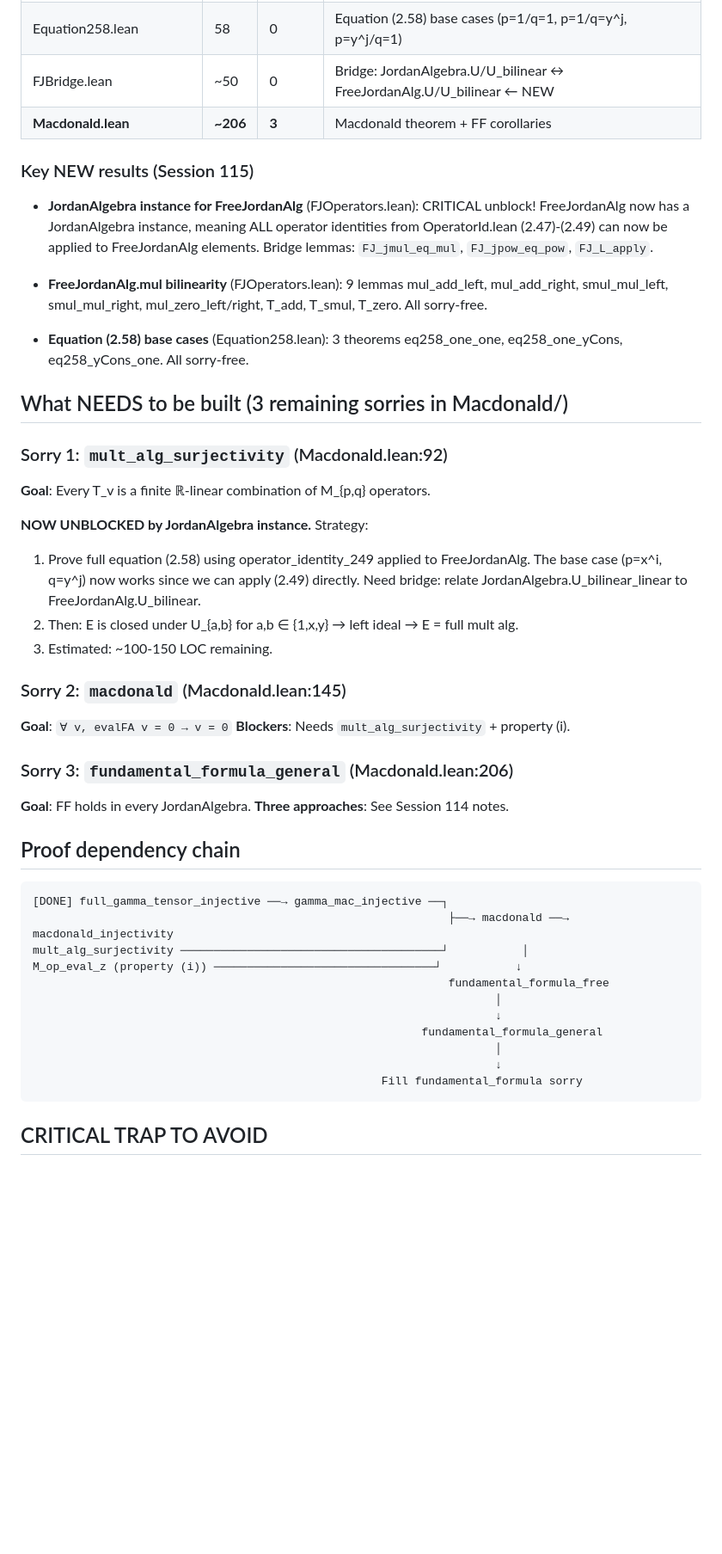
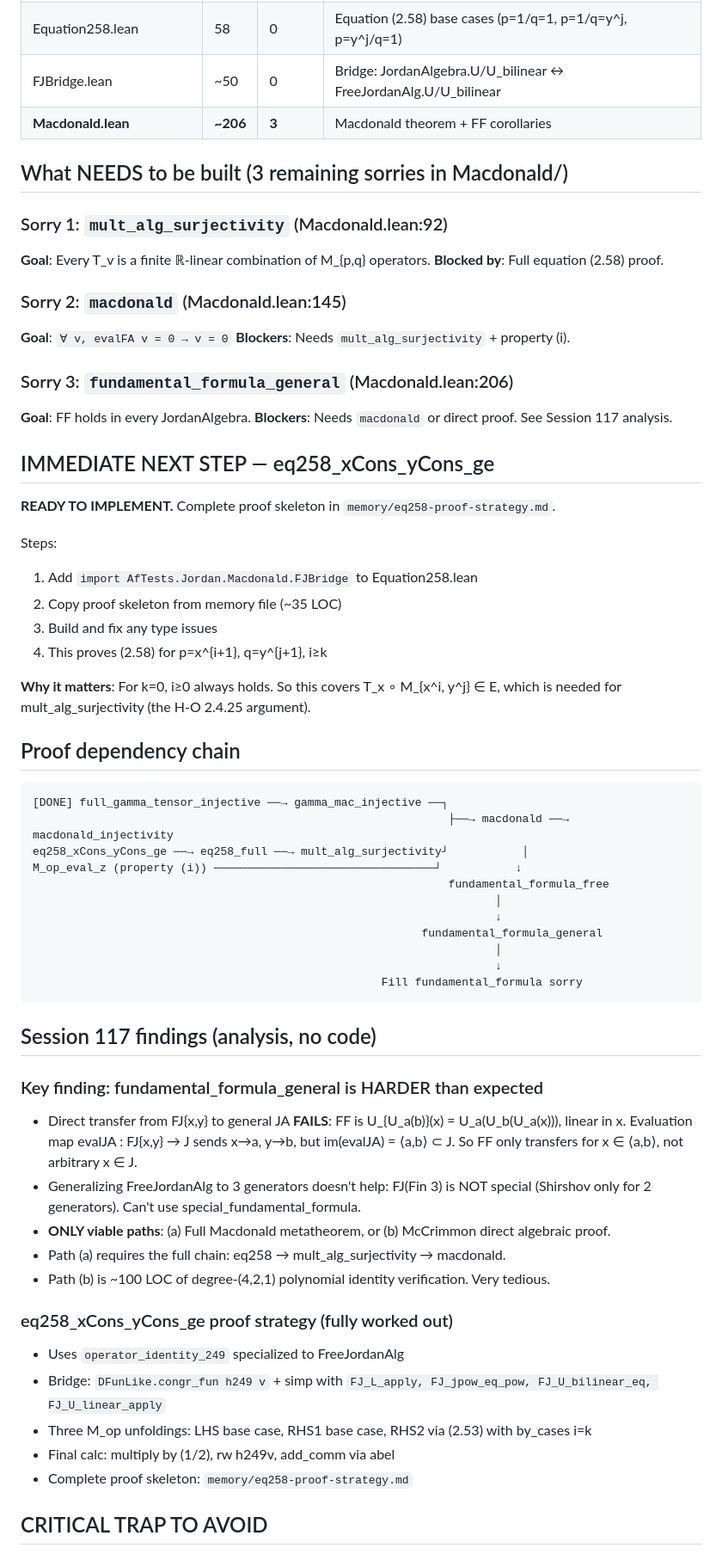
Before and after one commit to tobiasosborne/af-tests, a Markdown page: HANDOFF.md, the part around one of its changes. Shown at 86% size. Drawn GitHub-style; blank space fills up the shorter version.

````diff
--- a/HANDOFF.md
+++ b/HANDOFF.md
@@ -28,35 +28,15 @@
 | TensorSetup.lean | 179 | 0 | FA, FA3, evalFA, gamma_elem, gamma_mac (correct gamma) |
 | GammaInjectivity.lean | ~335 | **0** | full_gamma_tensor, encode_word, z-separator, **ALL PROVED** |
 | Equation258.lean | 58 | 0 | Equation (2.58) base cases (p=1/q=1, p=1/q=y^j, p=y^j/q=1) |
-| FJBridge.lean | ~50 | 0 | Bridge: JordanAlgebra.U/U_bilinear ↔ FreeJordanAlg.U/U_bilinear ← NEW |
+| FJBridge.lean | ~50 | 0 | Bridge: JordanAlgebra.U/U_bilinear ↔ FreeJordanAlg.U/U_bilinear |
 | **Macdonald.lean** | **~206** | **3** | Macdonald theorem + FF corollaries |
-
-### Key NEW results (Session 115)
-
-- **JordanAlgebra instance for FreeJordanAlg** (FJOperators.lean): CRITICAL unblock!
-  FreeJordanAlg now has a JordanAlgebra instance, meaning ALL operator identities
-  from OperatorId.lean (2.47)-(2.49) can now be applied to FreeJordanAlg elements.
-  Bridge lemmas: `FJ_jmul_eq_mul`, `FJ_jpow_eq_pow`, `FJ_L_apply`.
-
-- **FreeJordanAlg.mul bilinearity** (FJOperators.lean): 9 lemmas
-  mul_add_left, mul_add_right, smul_mul_left, smul_mul_right, mul_zero_left/right,
-  T_add, T_smul, T_zero. All sorry-free.
-
-- **Equation (2.58) base cases** (Equation258.lean): 3 theorems
-  eq258_one_one, eq258_one_yCons, eq258_yCons_one. All sorry-free.
 
 ## What NEEDS to be built (3 remaining sorries in Macdonald/)
 
 ### Sorry 1: `mult_alg_surjectivity` (Macdonald.lean:92)
 
 **Goal**: Every T_v is a finite ℝ-linear combination of M_{p,q} operators.
-
-**NOW UNBLOCKED by JordanAlgebra instance.** Strategy:
-1. Prove full equation (2.58) using operator_identity_249 applied to FreeJordanAlg.
-   The base case (p=x^i, q=y^j) now works since we can apply (2.49) directly.
-   Need bridge: relate JordanAlgebra.U_bilinear_linear to FreeJordanAlg.U_bilinear.
-2. Then: E is closed under U_{a,b} for a,b ∈ {1,x,y} → left ideal → E = full mult alg.
-3. Estimated: ~100-150 LOC remaining.
+**Blocked by**: Full equation (2.58) proof.
 
 ### Sorry 2: `macdonald` (Macdonald.lean:145)
 
@@ -66,14 +46,27 @@
 ### Sorry 3: `fundamental_formula_general` (Macdonald.lean:206)
 
 **Goal**: FF holds in every JordanAlgebra.
-**Three approaches**: See Session 114 notes.
+**Blockers**: Needs `macdonald` or direct proof. See Session 117 analysis.
+
+## IMMEDIATE NEXT STEP — eq258_xCons_yCons_ge
+
+**READY TO IMPLEMENT.** Complete proof skeleton in `memory/eq258-proof-strategy.md`.
+
+Steps:
+1. Add `import AfTests.Jordan.Macdonald.FJBridge` to Equation258.lean
+2. Copy proof skeleton from memory file (~35 LOC)
+3. Build and fix any type issues
+4. This proves (2.58) for p=x^{i+1}, q=y^{j+1}, i≥k
+
+**Why it matters**: For k=0, i≥0 always holds. So this covers T_x ∘ M_{x^i, y^j} ∈ E,
+which is needed for mult_alg_surjectivity (the H-O 2.4.25 argument).
 
 ## Proof dependency chain
 
 ```
 [DONE] full_gamma_tensor_injective ──→ gamma_mac_injective ──┐
                                                               ├──→ macdonald ──→ macdonald_injectivity
-mult_alg_surjectivity ───────────────────────────────────────┘           │
+eq258_xCons_yCons_ge ──→ eq258_full ──→ mult_alg_surjectivity┘           │
 M_op_eval_z (property (i)) ─────────────────────────────────┘           ↓
                                                               fundamental_formula_free
                                                                      │
@@ -83,6 +76,25 @@ M_op_eval_z (property (i)) ─────────────────
                                                                      ↓
                                                     Fill fundamental_formula sorry
 ```
+
+## Session 117 findings (analysis, no code)
+
+### Key finding: fundamental_formula_general is HARDER than expected
+- Direct transfer from FJ{x,y} to general JA **FAILS**: FF is U_{U_a(b)}(x) = U_a(U_b(U_a(x))),
+  linear in x. Evaluation map evalJA : FJ{x,y} → J sends x→a, y→b, but im(evalJA) = ⟨a,b⟩ ⊂ J.
+  So FF only transfers for x ∈ ⟨a,b⟩, not arbitrary x ∈ J.
+- Generalizing FreeJordanAlg to 3 generators doesn't help: FJ(Fin 3) is NOT special
+  (Shirshov only for 2 generators). Can't use special_fundamental_formula.
+- **ONLY viable paths**: (a) Full Macdonald metatheorem, or (b) McCrimmon direct algebraic proof.
+- Path (a) requires the full chain: eq258 → mult_alg_surjectivity → macdonald.
+- Path (b) is ~100 LOC of degree-(4,2,1) polynomial identity verification. Very tedious.
+
+### eq258_xCons_yCons_ge proof strategy (fully worked out)
+- Uses `operator_identity_249` specialized to FreeJordanAlg
+- Bridge: `DFunLike.congr_fun h249 v` + simp with `FJ_L_apply, FJ_jpow_eq_pow, FJ_U_bilinear_eq, FJ_U_linear_apply`
+- Three M_op unfoldings: LHS base case, RHS1 base case, RHS2 via (2.53) with by_cases i=k
+- Final calc: multiply by (1/2), rw h249v, add_comm via abel
+- Complete proof skeleton: `memory/eq258-proof-strategy.md`
 
 ## CRITICAL TRAP TO AVOID
 
````
Also changed, not shown: other parts of HANDOFF.md (+19 -35 lines).
